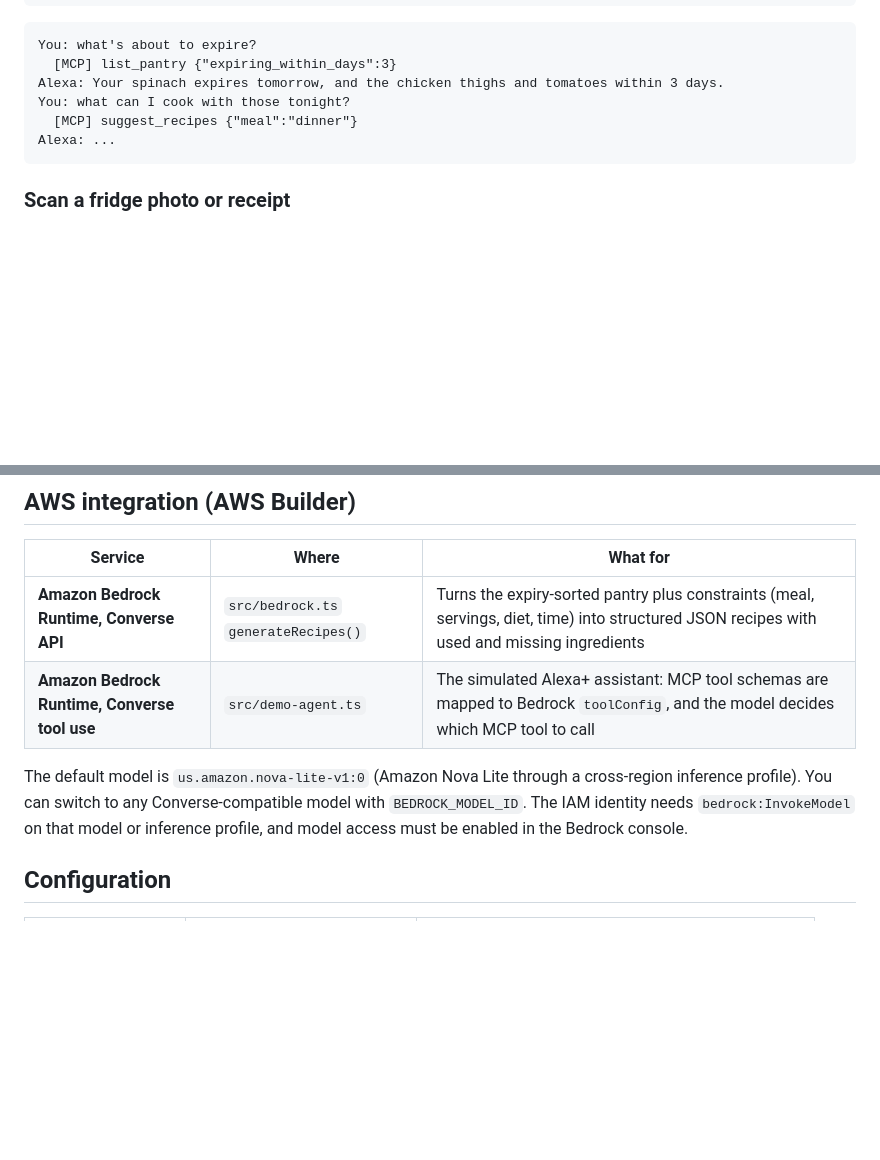
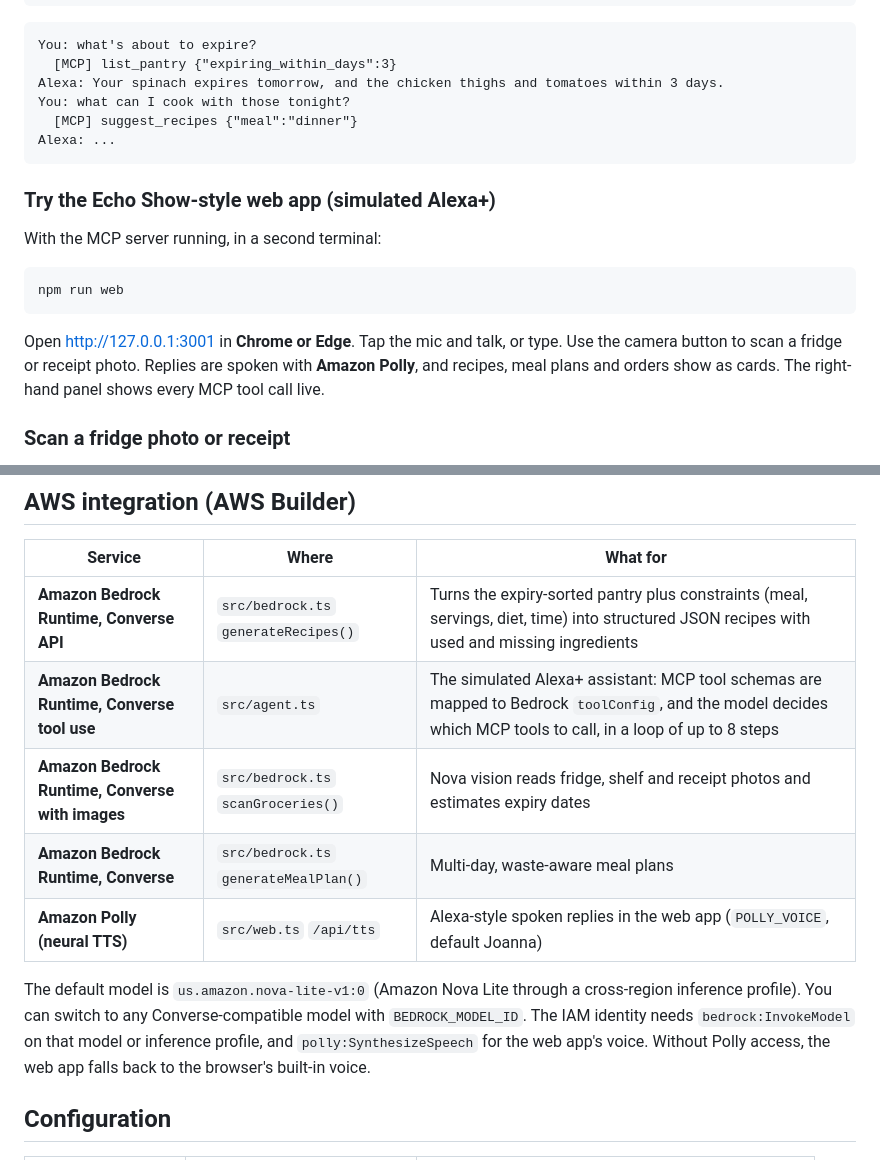
Before and after one commit to karthik-258-code/pantry-pal-mcp, a Markdown page: README.md, 2 parts joined by grey strips. Drawn GitHub-style; blank space fills up the shorter version.

Commit message:
docs: web app setup and Polly in AWS integration table

````diff
--- a/README.md
+++ b/README.md
@@ -90,6 +90,16 @@ You: what can I cook with those tonight?
 Alexa: ...
 ```
 
+### Try the Echo Show-style web app (simulated Alexa+)
+
+With the MCP server running, in a second terminal:
+
+```bash
+npm run web
+```
+
+Open http://127.0.0.1:3001 in **Chrome or Edge**. Tap the mic and talk, or type. Use the camera button to scan a fridge or receipt photo. Replies are spoken with **Amazon Polly**, and recipes, meal plans and orders show as cards. The right-hand panel shows every MCP tool call live.
+
 ### Scan a fridge photo or receipt
 
 Put a JPEG or PNG under 3.75 MB in the `photos/` folder, for example `photos/fridge.jpg`, then tell the agent `scan fridge.jpg`. Bedrock vision identifies the food, estimates expiry dates and adds everything to the pantry. For receipts, say `scan receipt.jpg, it's a receipt`.
@@ -111,9 +121,12 @@ The server binds to `127.0.0.1` by default. To reach it from a hosted client, pu
 | Service | Where | What for |
 |---|---|---|
 | **Amazon Bedrock Runtime, Converse API** | `src/bedrock.ts` `generateRecipes()` | Turns the expiry-sorted pantry plus constraints (meal, servings, diet, time) into structured JSON recipes with used and missing ingredients |
-| **Amazon Bedrock Runtime, Converse tool use** | `src/demo-agent.ts` | The simulated Alexa+ assistant: MCP tool schemas are mapped to Bedrock `toolConfig`, and the model decides which MCP tool to call |
+| **Amazon Bedrock Runtime, Converse tool use** | `src/agent.ts` | The simulated Alexa+ assistant: MCP tool schemas are mapped to Bedrock `toolConfig`, and the model decides which MCP tools to call, in a loop of up to 8 steps |
+| **Amazon Bedrock Runtime, Converse with images** | `src/bedrock.ts` `scanGroceries()` | Nova vision reads fridge, shelf and receipt photos and estimates expiry dates |
+| **Amazon Bedrock Runtime, Converse** | `src/bedrock.ts` `generateMealPlan()` | Multi-day, waste-aware meal plans |
+| **Amazon Polly (neural TTS)** | `src/web.ts` `/api/tts` | Alexa-style spoken replies in the web app (`POLLY_VOICE`, default Joanna) |
 
-The default model is `us.amazon.nova-lite-v1:0` (Amazon Nova Lite through a cross-region inference profile). You can switch to any Converse-compatible model with `BEDROCK_MODEL_ID`. The IAM identity needs `bedrock:InvokeModel` on that model or inference profile, and model access must be enabled in the Bedrock console.
+The default model is `us.amazon.nova-lite-v1:0` (Amazon Nova Lite through a cross-region inference profile). You can switch to any Converse-compatible model with `BEDROCK_MODEL_ID`. The IAM identity needs `bedrock:InvokeModel` on that model or inference profile, and `polly:SynthesizeSpeech` for the web app's voice. Without Polly access, the web app falls back to the browser's built-in voice.
 
 ## Configuration
 
````
